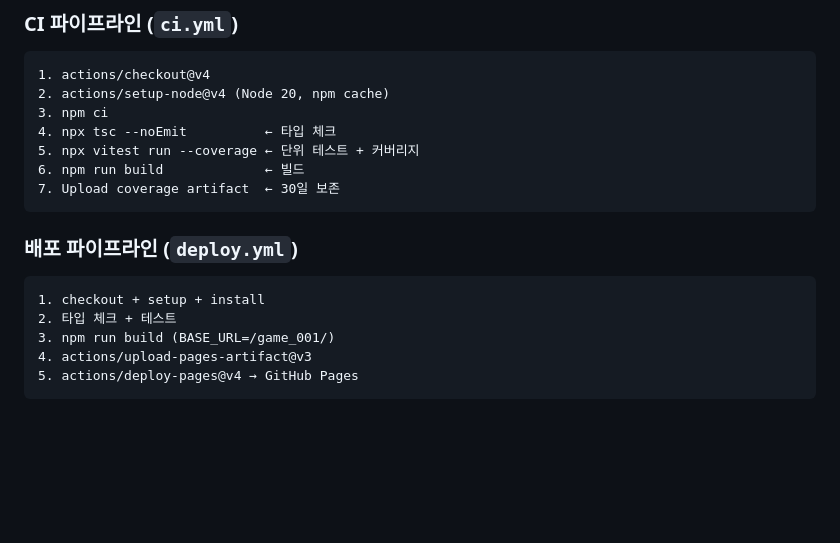
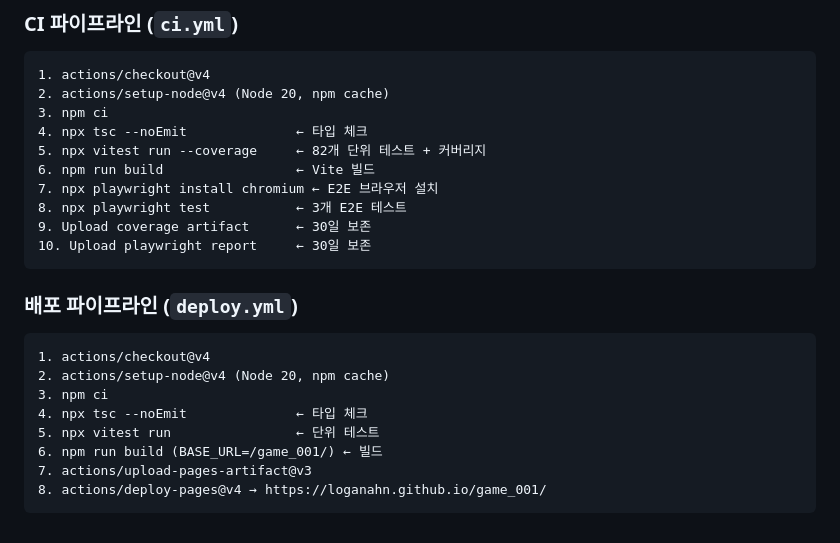
Before and after one commit to LoganAhn/game_001, a Markdown page: docs/test-strategy.md, the part around the change. Drawn GitHub-style; blank space fills up the shorter version.

Commit message:
docs: test-strategy.md CI 파이프라인에 E2E 단계 반영
- CI 파이프라인: 7단계→10단계 (Playwright 설치/실행/리포트 추가)
- Deploy 파이프라인: 상세화 (8단계, 배포 URL 명시)

Co-Authored-By: Claude Opus 4.6 (1M context) <noreply@anthropic.com>

````diff
--- a/docs/test-strategy.md
+++ b/docs/test-strategy.md
@@ -172,18 +172,24 @@
 1. actions/checkout@v4
 2. actions/setup-node@v4 (Node 20, npm cache)
 3. npm ci
-4. npx tsc --noEmit          ← 타입 체크
-5. npx vitest run --coverage ← 단위 테스트 + 커버리지
-6. npm run build             ← 빌드
-7. Upload coverage artifact  ← 30일 보존
+4. npx tsc --noEmit              ← 타입 체크
+5. npx vitest run --coverage     ← 82개 단위 테스트 + 커버리지
+6. npm run build                 ← Vite 빌드
+7. npx playwright install chromium ← E2E 브라우저 설치
+8. npx playwright test           ← 3개 E2E 테스트
+9. Upload coverage artifact      ← 30일 보존
+10. Upload playwright report     ← 30일 보존
 ```
 
 ### 배포 파이프라인 (`deploy.yml`)
 
 ```text
-1. checkout + setup + install
-2. 타입 체크 + 테스트
-3. npm run build (BASE_URL=/game_001/)
-4. actions/upload-pages-artifact@v3
-5. actions/deploy-pages@v4 → GitHub Pages
+1. actions/checkout@v4
+2. actions/setup-node@v4 (Node 20, npm cache)
+3. npm ci
+4. npx tsc --noEmit              ← 타입 체크
+5. npx vitest run                ← 단위 테스트
+6. npm run build (BASE_URL=/game_001/) ← 빌드
+7. actions/upload-pages-artifact@v3
+8. actions/deploy-pages@v4 → https://loganahn.github.io/game_001/
 ```
````
